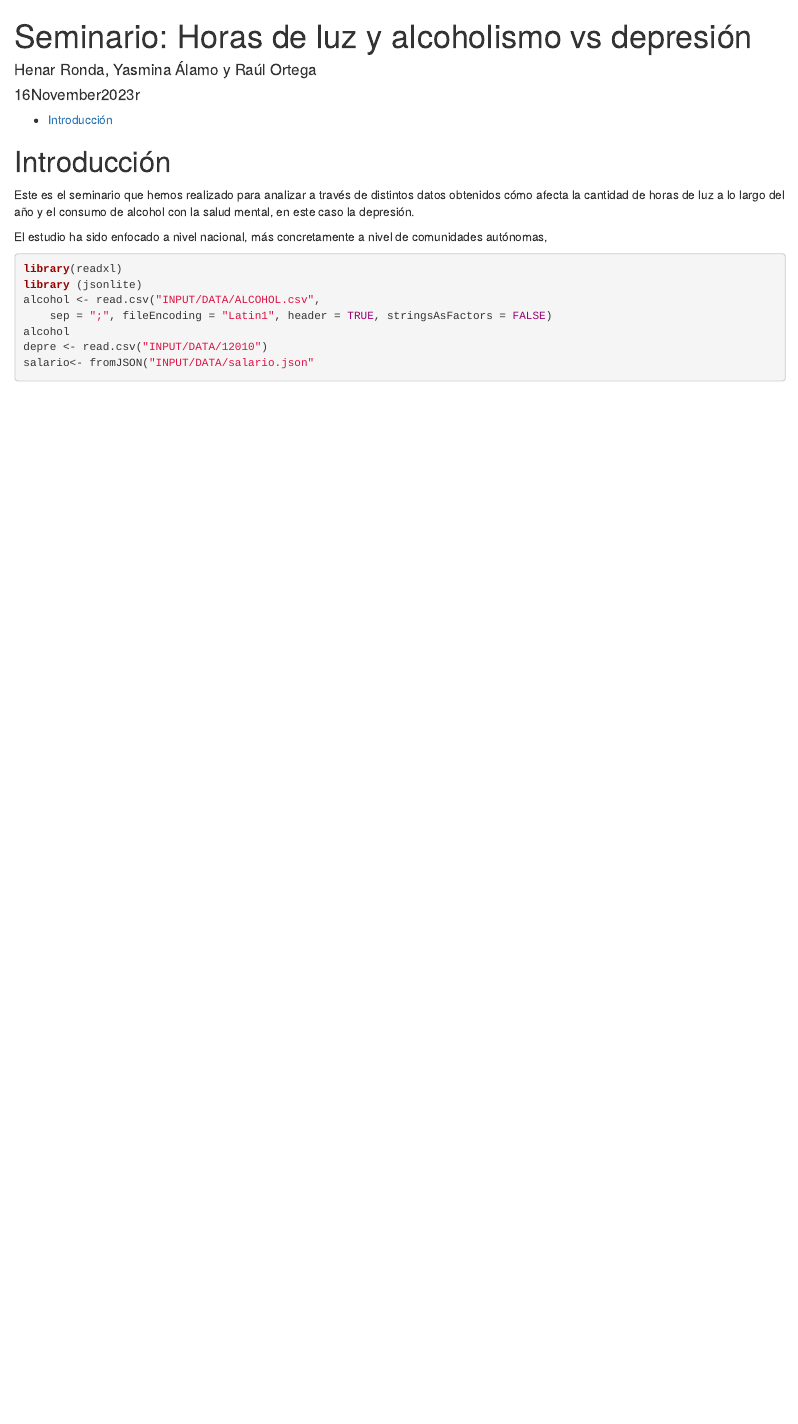
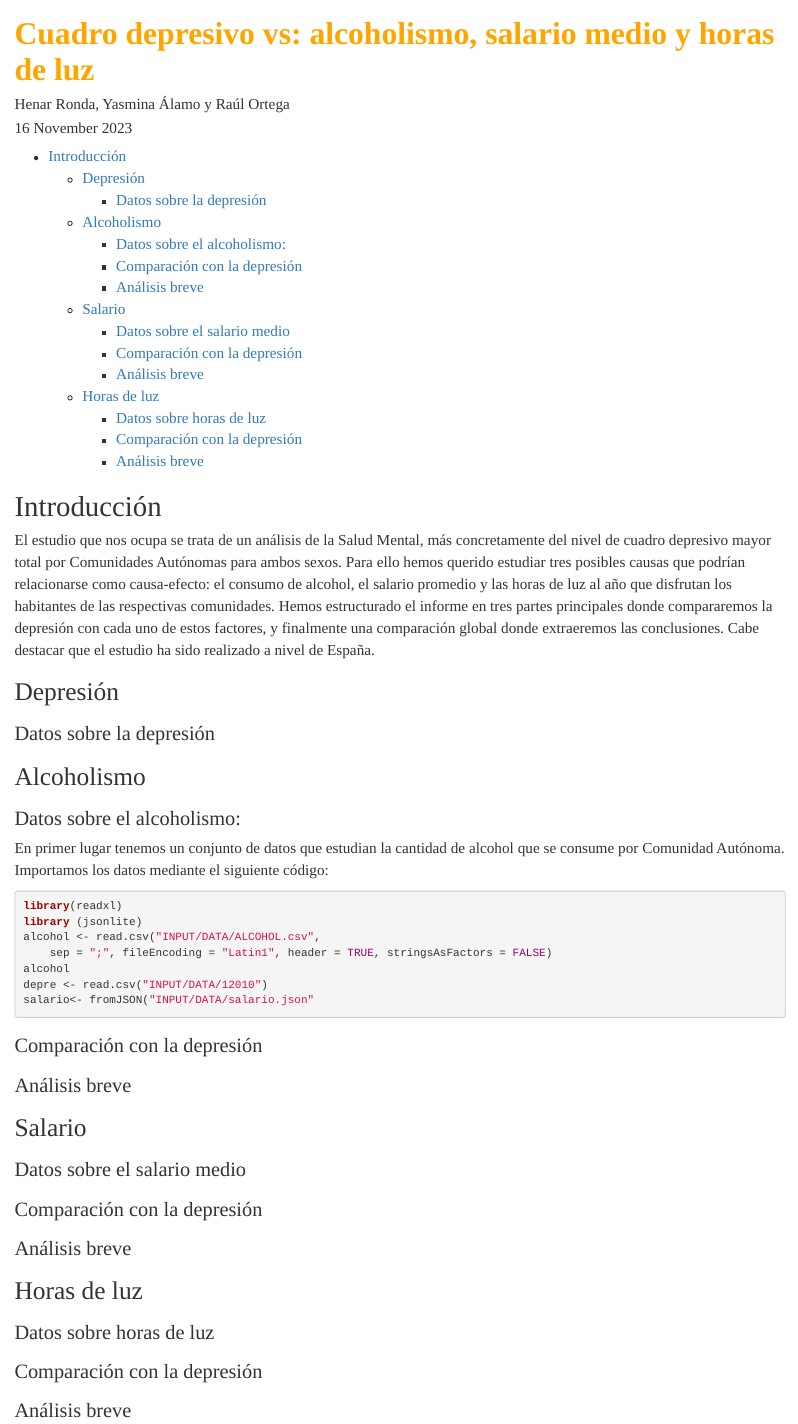
Before and after one commit to hrg1002/FUENTES-DE-DATOS, an R Markdown document (seminario.Rmd): the page in a window 1100 px wide, from its top. Rendered offline with R 4.5, knitr and Pandoc, with nearby package versions.

Commit message:
He modificado el estilo y la fuente, falta importar

````diff
--- a/seminario.Rmd
+++ b/seminario.Rmd
@@ -1,7 +1,7 @@
 ---
-title: "Seminario: Horas de luz y alcoholismo vs depresión"
+title: "<span style='color: orange ;font-family: Times New Roman, serif; font-size: 28pt; font-weight: bold; text-align: center;'>Cuadro depresivo vs: alcoholismo, salario medio y horas de luz</span>"
 author: "Henar Ronda, Yasmina Álamo y Raúl Ortega"
-date: "`r format (Sys.time(),'%d%B%Y')`r"
+date: "`r format (Sys.time(),'%d %B %Y')`"
 output:
   html_document:
     toc: TRUE
@@ -8,13 +9,21 @@ output:
   pdf_document:
       keep_text: TRUE
 ---
+# Introducción
 
-# Introducción
-Este es el seminario que hemos realizado para analizar a través de distintos datos obtenidos
-cómo afecta la cantidad de horas de luz a lo largo del año y el consumo de alcohol con la
-salud mental, en este caso la depresión.
 
-El estudio ha sido enfocado a nivel nacional, más concretamente a nivel de comunidades autónomas,
+  El estudio que nos ocupa se trata de un análisis de la Salud Mental, más concretamente del nivel de cuadro depresivo mayor total por Comunidades Autónomas para ambos sexos. Para ello hemos querido estudiar tres posibles causas que podrían relacionarse como causa-efecto: el consumo de alcohol, el salario promedio y las horas de luz al año que disfrutan los habitantes de las respectivas comunidades.
+  Hemos estructurado el informe en tres partes principales donde compararemos la depresión con cada uno de estos factores, y finalmente una comparación global donde extraeremos las conclusiones.
+  Cabe destacar que el estudio ha sido realizado a nivel de España.
+
+
+## Depresión
+### Datos sobre la depresión
+
+## Alcoholismo
+### Datos sobre el alcoholismo:
+En primer lugar tenemos un conjunto de datos que estudian la cantidad de alcohol que se consume por Comunidad Autónoma.
+Importamos los datos mediante el siguiente código:
 
 ```{r, eval=FALSE}
 library(readxl)
@@ -27,3 +36,18 @@ salario<- fromJSON("INPUT/DATA/salario.json"
 
 
 ```
+### Comparación con la depresión
+
+
+
+### Análisis breve
+
+## Salario
+### Datos sobre el salario medio
+### Comparación con la depresión
+### Análisis breve
+
+## Horas de luz
+### Datos sobre horas de luz
+### Comparación con la depresión
+### Análisis breve
--- /dev/null
+++ b/stt (1).txt
@@ -0,0 +1,4 @@
+body {
+font-family: "Times New Roman", serif;
+font-size: 18px;
+}
--- /dev/null
+++ b/stt.css
@@ -0,0 +1,4 @@
+body {
+font-family: "Times New Roman", serif;
+font-size: 18px;
+}
````
Also changed, not shown: seminario.html, seminario.Rmd (1 more changed lines).
